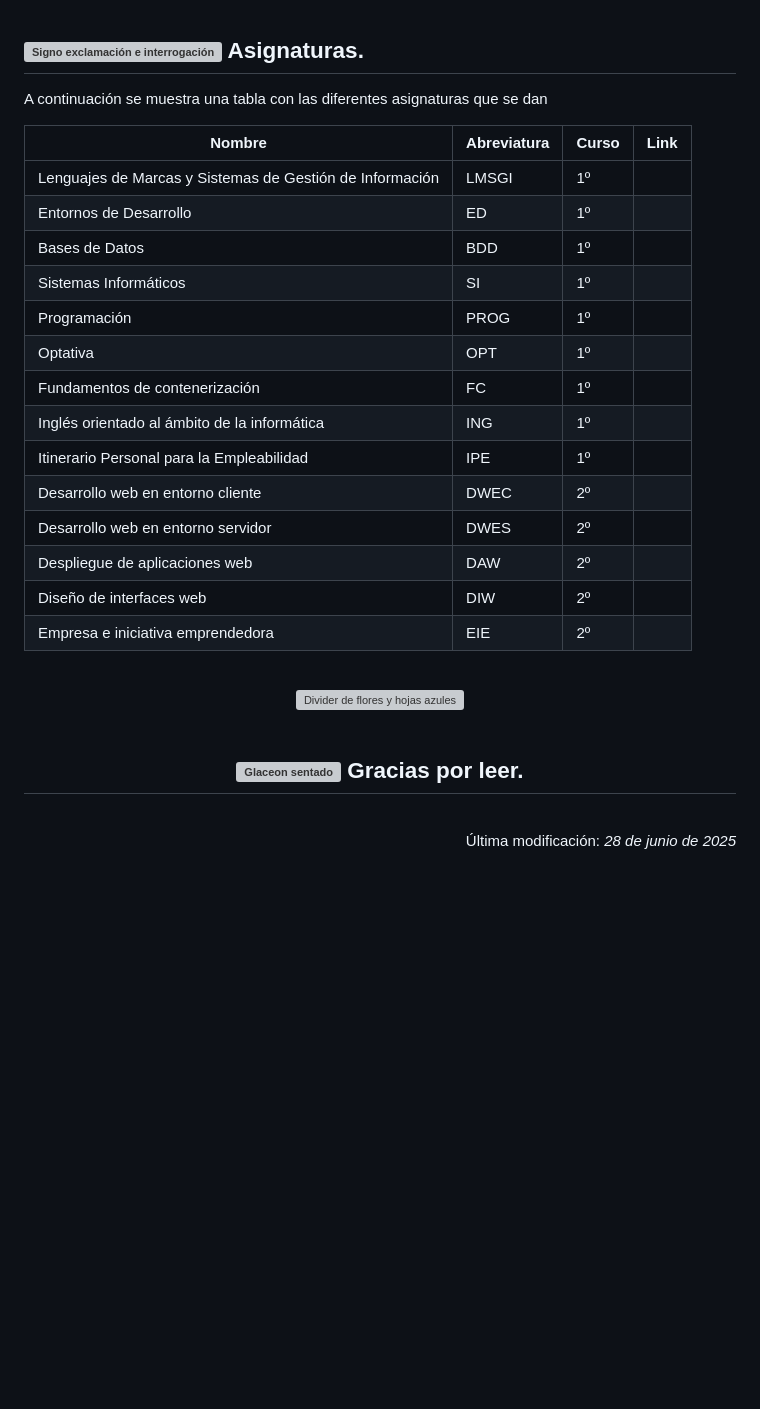
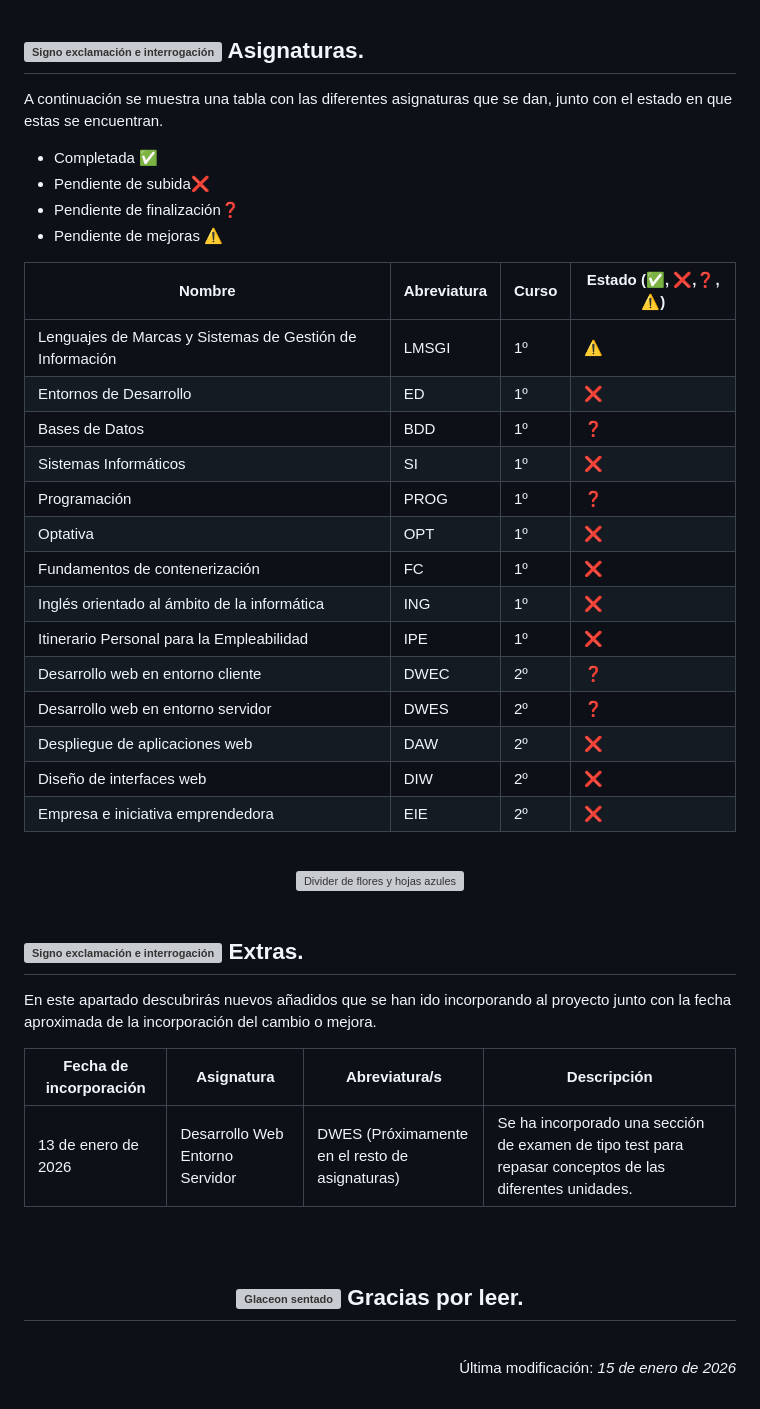
Before and after one commit to irenerodriguezrod/DAW16, a Markdown page: README.md, the part around one of its changes. Drawn GitHub-style; blank space fills up the shorter version; grey boxes are pictures that could not be loaded.

Commit message:
📝 Modificado el readme principal. Se han agregado nuevas mejoras que se han realizado y actualizada la fecha de ultima revision

```diff
--- a/README.md
+++ b/README.md
@@ -70,14 +71,20 @@
         <img src="https://media.tenor.com/uj-429a6v-YAAAAi/pixel-art-gmail.gif" alt="Signo exclamación e interrogación" width="20">
         Asignaturas.
     </h2>
-    <p>A continuación se muestra una tabla con las diferentes asignaturas que se dan </p>
+    <p>A continuación se muestra una tabla con las diferentes asignaturas que se dan, junto con el estado en que estas se encuentran.</p>
+    <ul>
+        <li>Completada ✅</li>
+        <li>Pendiente de subida❌</li>
+        <li>Pendiente de finalización❓ </li>
+        <li>Pendiente de mejoras ⚠️</li>
+    </ul>
     <table>
         <thead>
             <tr>
                 <th>Nombre</th>
                 <th>Abreviatura</th>
                 <th>Curso</th>
-                <th>Link</th>
+                <th>Estado (✅, ❌,❓, ⚠️)</th>
             </tr>
         </thead>
         <tbody>
@@ -85,85 +92,85 @@
                 <td>Lenguajes de Marcas y Sistemas de Gestión de Información</td>
                 <td>LMSGI</td>
                 <td>1º</td>
-                <td></td>
+                <td>⚠️</td>
             </tr>
             <tr>
                 <td>Entornos de Desarrollo</td>
                 <td>ED</td>
                 <td>1º</td>
-                <td></td>
+                <td>❌</td>
             </tr>
             <tr>
                 <td>Bases de Datos</td>
                 <td>BDD</td>
                 <td>1º</td>
-                <td></td>
+                <td>❓</td>
             </tr>
             <tr>
                 <td>Sistemas Informáticos</td>
                 <td>SI</td>
                 <td>1º</td>
-                <td></td>
+                <td>❌</td>
             </tr>
             <tr>
                 <td>Programación</td>
                 <td>PROG</td>
                 <td>1º</td>
-                <td></td>
+                <td>❓</td>
             </tr>
             <tr>
                 <td>Optativa</td>
                 <td>OPT</td>
                 <td>1º</td>
-                <td></td>
+                <td>❌</td>
             </tr>
             <tr>
                 <td>Fundamentos de contenerización</td>
                 <td>FC</td>
                 <td>1º</td>
-                <td></td>
+                <td>❌</td>
             </tr>
             <tr>
                 <td>Inglés orientado al ámbito de la informática</td>
                 <td>ING</td>
                 <td>1º</td>
-                <td></td>
+                <td>❌</td>
             </tr>
             <tr>
                 <td>Itinerario Personal para la Empleabilidad</td>
                 <td>IPE</td>
                 <td>1º</td>
-                <td></td>
+                <td>❌</td>
             </tr>
             <tr>
                 <td>Desarrollo web en entorno cliente</td>
                 <td>DWEC</td>
                 <td>2º</td>
-                <td></td>
+                <td>❓</td>
             </tr>
             <tr>
                 <td>Desarrollo web en entorno servidor</td>
                 <td>DWES</td>
                 <td>2º</td>
-                <td></td>
+                <td>❓</td>
             </tr>
             <tr>
                 <td>Despliegue de aplicaciones web</td>
                 <td>DAW</td>
                 <td>2º</td>
-                <td></td>
+                <td>❌</td>
             </tr>
             <tr>
                 <td>Diseño de interfaces web</td>
                 <td>DIW</td>
                 <td>2º</td>
-                <td></td>
+                <td>❌</td>
             </tr>
             <tr>
                 <td>Empresa e iniciativa emprendedora</td>
                 <td>EIE</td>
                 <td>2º</td>
-                <td></td>
+                <td>❌</td>
             </tr>
         </tbody>
     </table>
@@ -173,6 +180,35 @@
 
 <div align="center">
     <img src="https://media.tenor.com/bI731p02SawAAAAj/pokemon-divider.gif" alt="Divider de flores y hojas azules" width="350">
+</div>
+
+<br>
+
+<div>
+    <h2>
+        <img src="https://media.tenor.com/uj-429a6v-YAAAAi/pixel-art-gmail.gif" alt="Signo exclamación e interrogación" width="20">
+        Extras.
+    </h2>
+    <p>En este apartado descubrirás nuevos añadidos que se han ido incorporando al proyecto junto con la fecha aproximada de la incorporación del cambio o mejora.</p>
+    <table>
+        <thead>
+            <tr>
+                <th>Fecha de incorporación</th>
+                <th>Asignatura</th>
+                <th>Abreviatura/s</th>
+                <th>Descripción</th>
+            </tr>
+        </thead>
+        <tbody>
+            <tr>
+                <td>13 de enero de 2026</td>
+                <td>Desarrollo Web Entorno Servidor</td>
+                <td>DWES (Próximamente en el resto de asignaturas)</td>
+                <td>Se ha incorporado una sección de examen de tipo test para repasar conceptos de las diferentes unidades.</td>
+            </tr>
+        </tbody>
+    <table>
+
 </div>
 
 <br>
@@ -187,5 +223,5 @@
 <br>
 
 <div align="right">
-    <p>Última modificación:<i> 28 de junio de 2025</i></p>
+    <p>Última modificación:<i> 15 de enero de 2026</i></p>
 </div>
```
Also changed, not shown: other parts of README.md (+4 -3 lines).
